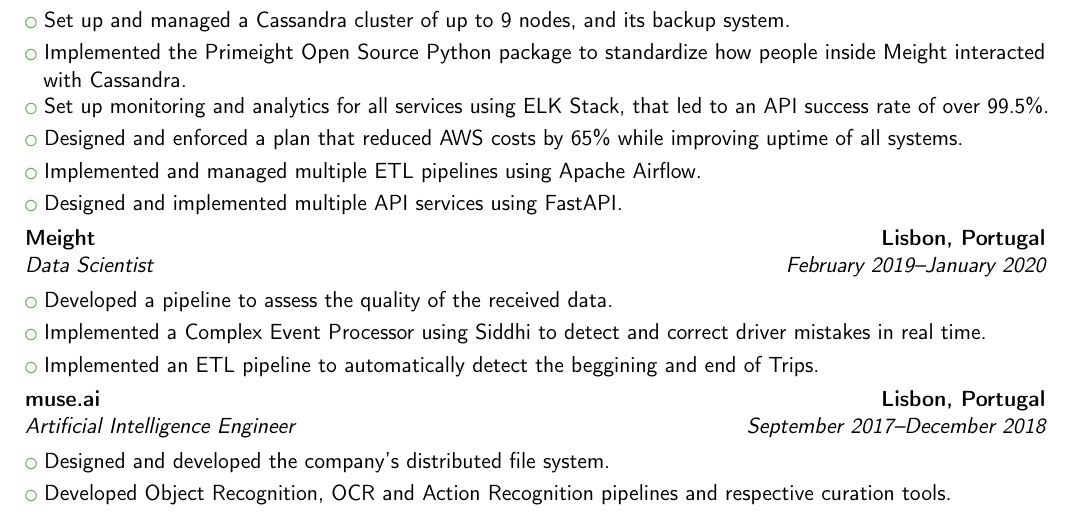
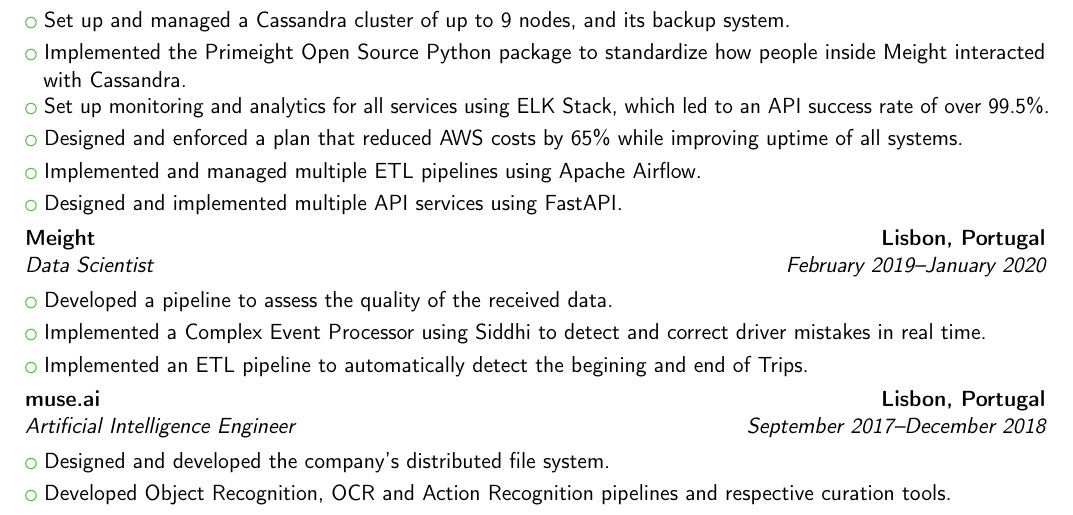
Before and after one commit to BCasaleiro/cv, a LaTeX CV (main.tex): part of the page, cut so that both start at the same text. Compiled offline with pdfLaTeX.

Commit message:
fix typos

```diff
--- a/main.tex
+++ b/main.tex
@@ -51,7 +51,7 @@
 \cventry{October 2019--Present}{Data Engineer}{\href{https://meight.com}{Meight}}{Lisbon, Portugal}{}{}
 \cvlistitem{Set up and managed a \href{https://cassandra.apache.org/}{Cassandra} cluster of up to 9 nodes, and its backup system.}
 \cvlistitem{Implemented the \href{https://pri.meight.com/}{Primeight} Open Source Python package to standardize how people inside Meight interacted with Cassandra.}
-\cvlistitem{Set up monitoring and analytics for all services using \href{https://www.elastic.co/what-is/elk-stack}{ELK Stack}, that led to an API success rate of over 99.5\%.}
+\cvlistitem{Set up monitoring and analytics for all services using \href{https://www.elastic.co/what-is/elk-stack}{ELK Stack}, which led to an API success rate of over 99.5\%.}
 \cvlistitem{Designed and enforced a plan that reduced AWS costs by 65\% while improving uptime of all systems.}
 \cvlistitem{Implemented and managed multiple ETL pipelines using \href{https://airflow.apache.org}{Apache Airflow}.}
 \cvlistitem{Designed and implemented multiple API services using \href{https://fastapi.tiangolo.com/}{FastAPI}.}
@@ -59,7 +59,7 @@
 \cventry{February 2019--January 2020}{Data Scientist}{\href{https://meight.com}{Meight}}{Lisbon, Portugal}{}{}
 \cvlistitem{Developed a pipeline to assess the quality of the received data.}
 \cvlistitem{Implemented a Complex Event Processor using \href{https://siddhi.io/}{Siddhi} to detect and correct driver mistakes in real time.}
-\cvlistitem{Implemented an ETL pipeline to automatically detect the beggining and end of Trips.}
+\cvlistitem{Implemented an ETL pipeline to automatically detect the begining and end of Trips.}
 
 % -- Muse.ai
 \cventry{September 2017--December 2018}{Artificial Intelligence Engineer}{\href{https://muse.ai}{muse.ai}}{Lisbon, Portugal}{}{}
```
Also changed, not shown: README.md, main.pdf.
